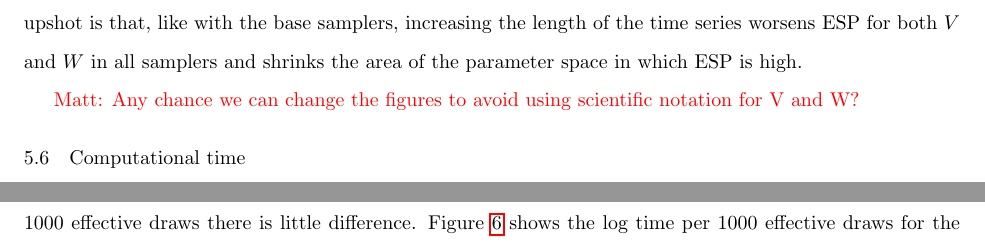
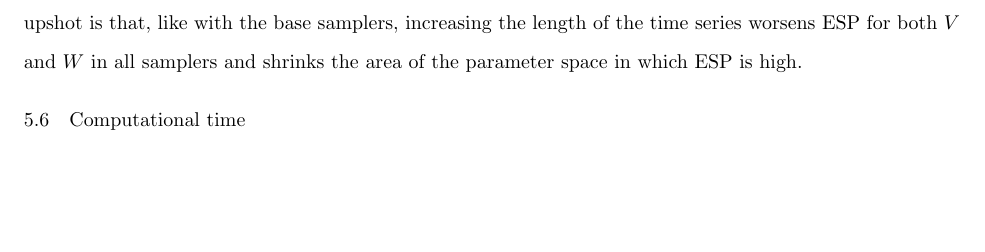
Before and after one commit to simpsonm/statespace, a LaTeX paper (dlmasis/doc/dlmasis.tex): two parts of pages 33 and 34 of 42 before the commit and part of page 33 of 42 after it, the two joined at a grey line, cut so that both start at the same text, the shorter picture padded with empty space. Compiled offline with pdfLaTeX; a LaTeX package or settings file that is missing is left out.

Commit message:
Changed labels on plots to not use scientific notation

```diff
--- a/dlmasis/doc/dlmasis.tex
+++ b/dlmasis/doc/dlmasis.tex
@@ -606,8 +606,6 @@ We also fit each alternating sampler that corresponds to one of the GIS samplers
   \label{tab:stnmix2}
 \end{table}
 
-\matt{Any chance we can change the figures to avoid using scientific notation for V and W?}
-
 \subsection{Computational time}\label{sec:LLM:time}
 
 A more important question than how well the chain mixes from a practical standpoint is the full computational time required to adequately characterize the targer posterior distribution. In order to investigate this, we compute the natural log of the average time in minutes required for each sampler to achieve an effective sample size of 1000 --- in other words the log minutes per 1000 effective draws. All simulations were performed on a university cluster with Intel Xeon X5675 3.07 GHz processors. While different systems will yield different absolute times, the relative times should at least be similar. Figure \ref{baseinttimeplot} contains plots of the log minutes per 1000 effective draws for both $V$ and $W$ and for each of the base and interweaving samplers.
```
Also changed, not shown: dlmasis/doc/plots/altESplot1.pdf, dlmasis/doc/plots/altESplot2.pdf, dlmasis/doc/plots/altinttimeplot1.pdf, dlmasis/doc/plots/altinttimeplot2.pdf, dlmasis/doc/plots/baseESplot1.pdf, dlmasis/doc/plots/baseESplot2.pdf, dlmasis/doc/plots/baseinttimeplot1.pdf, dlmasis/doc/plots/baseinttimeplot2.pdf, dlmasis/doc/plots/corplot1.pdf, dlmasis/doc/plots/corplot2.pdf, dlmasis/doc/plots/corplot3.pdf, dlmasis/doc/plots/corplot4.pdf, dlmasis/doc/plots/corplot5.pdf, dlmasis/doc/plots/corplot6.pdf, 4 more files, 1 other file.
